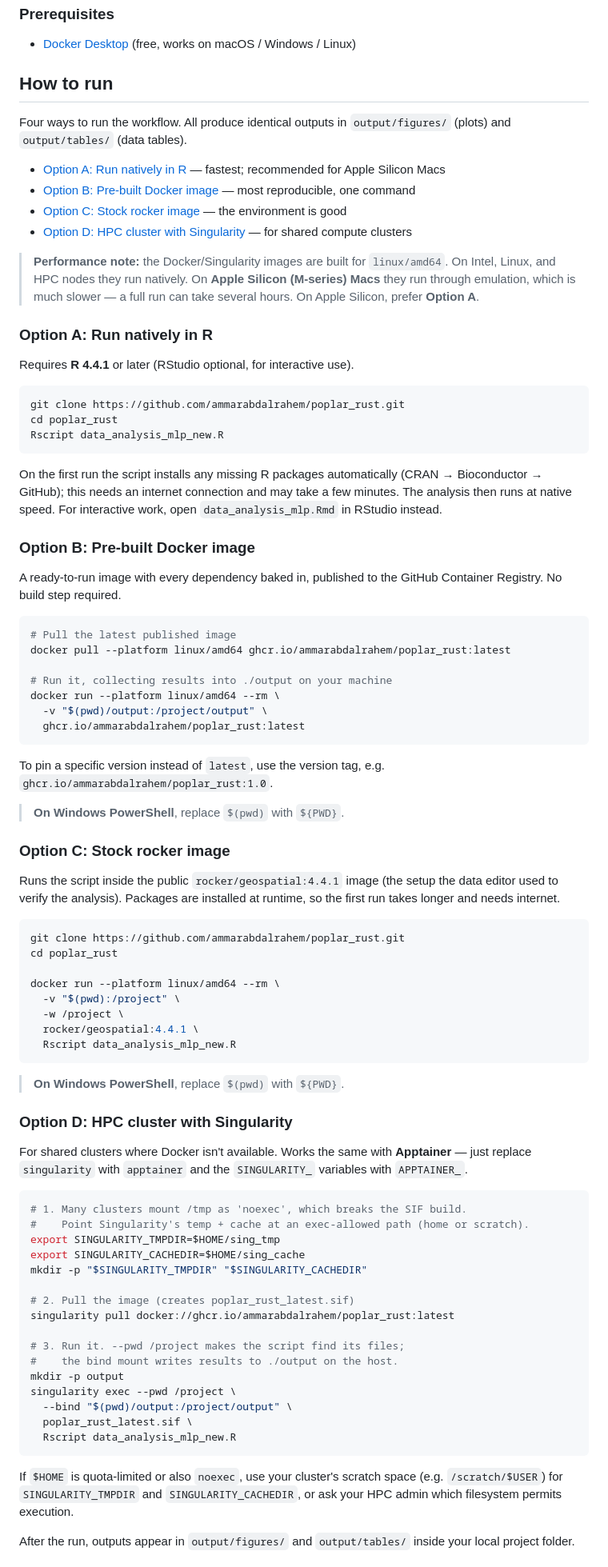
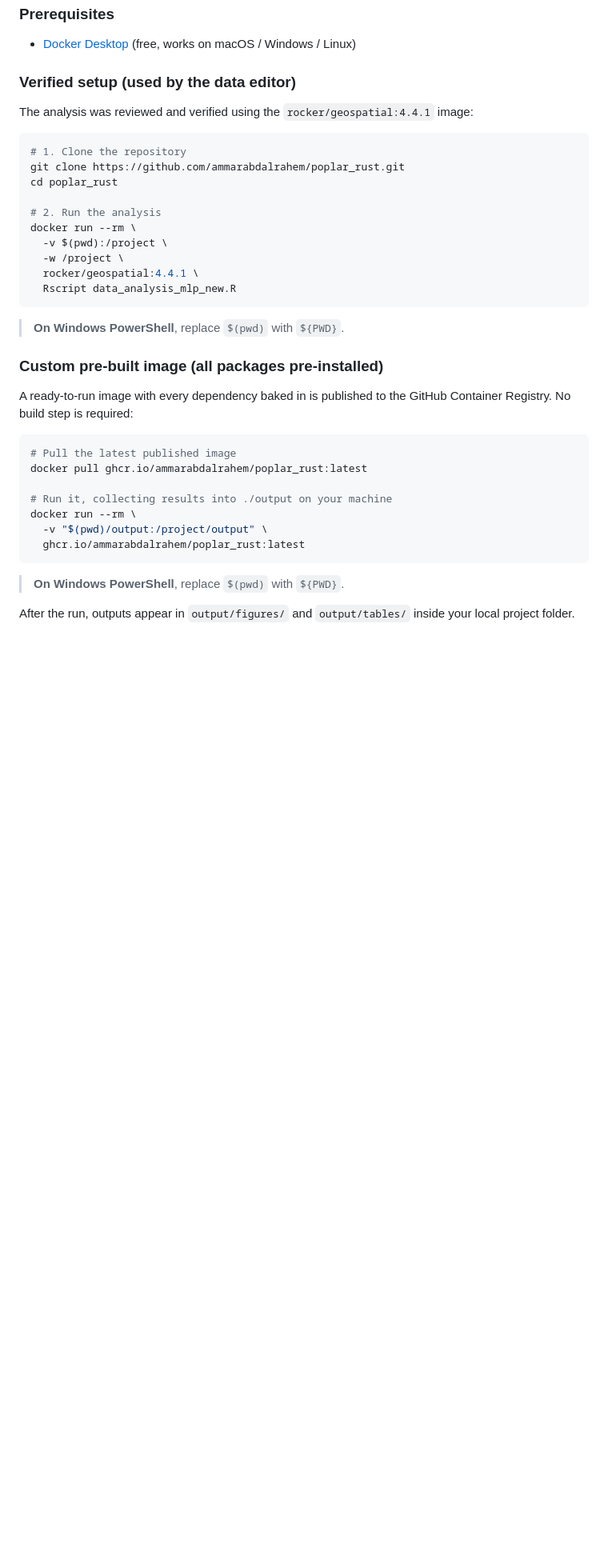
Before and after one commit to ammarabdalrahem/poplar_rust, a Markdown page: README.md, the part around one of its changes. Shown at 80% size. Rendered like a GitHub page; blank space fills up the shorter version.

Commit message:
Revise README for workflow clarity and organization
Updated README.md to enhance clarity and organization of workflow instructions, including Docker usage and analysis options.

````diff
--- a/README.md
+++ b/README.md
@@ -35,68 +35,18 @@ The entire analysis environment is packaged in a Docker image. No R installation
 
 - [Docker Desktop](https://www.docker.com/products/docker-desktop/) (free, works on macOS / Windows / Linux)
 
-## How to run
+### Verified setup (used by the data editor)
 
-Four ways to run the workflow. All produce identical outputs in
-`output/figures/` (plots) and `output/tables/` (data tables).
-
-- [Option A: Run natively in R](#option-a-run-natively-in-r) — fastest; recommended for Apple Silicon Macs
-- [Option B: Pre-built Docker image](#option-b-pre-built-docker-image) — most reproducible, one command
-- [Option C: Stock rocker image](#option-c-stock-rocker-image) — the environment is good
-- [Option D: HPC cluster with Singularity](#option-d-hpc-cluster-with-singularity) — for shared compute clusters
-
-> **Performance note:** the Docker/Singularity images are built for `linux/amd64`.
-> On Intel, Linux, and HPC nodes they run natively. On **Apple Silicon (M-series)
-> Macs** they run through emulation, which is much slower — a full run can take
-> several hours. On Apple Silicon, prefer **Option A**.
-
-### Option A: Run natively in R
-
-Requires **R 4.4.1** or later (RStudio optional, for interactive use).
+The analysis was reviewed and verified using the `rocker/geospatial:4.4.1` image:
 
 ```bash
-git clone https://github.com/ammarabdalrahem/poplar_rust.git
-cd poplar_rust
-Rscript data_analysis_mlp_new.R
-```
-
-On the first run the script installs any missing R packages automatically
-(CRAN → Bioconductor → GitHub); this needs an internet connection and may take a
-few minutes. The analysis then runs at native speed. For interactive work, open
-`data_analysis_mlp.Rmd` in RStudio instead.
-
-### Option B: Pre-built Docker image
-
-A ready-to-run image with every dependency baked in, published to the GitHub
-Container Registry. No build step required.
-
-```bash
-# Pull the latest published image
-docker pull --platform linux/amd64 ghcr.io/ammarabdalrahem/poplar_rust:latest
-
-# Run it, collecting results into ./output on your machine
-docker run --platform linux/amd64 --rm \
-  -v "$(pwd)/output:/project/output" \
-  ghcr.io/ammarabdalrahem/poplar_rust:latest
-```
-
-To pin a specific version instead of `latest`, use the version tag, e.g.
-`ghcr.io/ammarabdalrahem/poplar_rust:1.0`.
-
-> **On Windows PowerShell**, replace `$(pwd)` with `${PWD}`.
-
-### Option C: Stock rocker image
-
-Runs the script inside the public `rocker/geospatial:4.4.1` image (the setup the
-data editor used to verify the analysis). Packages are installed at runtime, so
-the first run takes longer and needs internet.
-
-```bash
+# 1. Clone the repository
 git clone https://github.com/ammarabdalrahem/poplar_rust.git
 cd poplar_rust
 
-docker run --platform linux/amd64 --rm \
-  -v "$(pwd):/project" \
+# 2. Run the analysis
+docker run --rm \
+  -v $(pwd):/project \
   -w /project \
   rocker/geospatial:4.4.1 \
   Rscript data_analysis_mlp_new.R
@@ -104,34 +54,22 @@ docker run --platform linux/amd64 --rm \
 
 > **On Windows PowerShell**, replace `$(pwd)` with `${PWD}`.
 
-### Option D: HPC cluster with Singularity
+### Custom pre-built image (all packages pre-installed)
 
-For shared clusters where Docker isn't available. Works the same with
-**Apptainer** — just replace `singularity` with `apptainer` and the
-`SINGULARITY_` variables with `APPTAINER_`.
+A ready-to-run image with every dependency baked in is published to the GitHub
+Container Registry. No build step is required:
 
 ```bash
-# 1. Many clusters mount /tmp as 'noexec', which breaks the SIF build.
-#    Point Singularity's temp + cache at an exec-allowed path (home or scratch).
-export SINGULARITY_TMPDIR=$HOME/sing_tmp
-export SINGULARITY_CACHEDIR=$HOME/sing_cache
-mkdir -p "$SINGULARITY_TMPDIR" "$SINGULARITY_CACHEDIR"
+# Pull the latest published image
+docker pull ghcr.io/ammarabdalrahem/poplar_rust:latest
 
-# 2. Pull the image (creates poplar_rust_latest.sif)
-singularity pull docker://ghcr.io/ammarabdalrahem/poplar_rust:latest
-
-# 3. Run it. --pwd /project makes the script find its files;
-#    the bind mount writes results to ./output on the host.
-mkdir -p output
-singularity exec --pwd /project \
-  --bind "$(pwd)/output:/project/output" \
-  poplar_rust_latest.sif \
-  Rscript data_analysis_mlp_new.R
+# Run it, collecting results into ./output on your machine
+docker run --rm \
+  -v "$(pwd)/output:/project/output" \
+  ghcr.io/ammarabdalrahem/poplar_rust:latest
 ```
 
-If `$HOME` is quota-limited or also `noexec`, use your cluster's scratch space
-(e.g. `/scratch/$USER`) for `SINGULARITY_TMPDIR` and `SINGULARITY_CACHEDIR`, or
-ask your HPC admin which filesystem permits execution.
+> **On Windows PowerShell**, replace `$(pwd)` with `${PWD}`.
 
 After the run, outputs appear in `output/figures/` and `output/tables/` inside your local project folder.
 
````
Also changed, not shown: other parts of README.md (+53 -30 lines).
